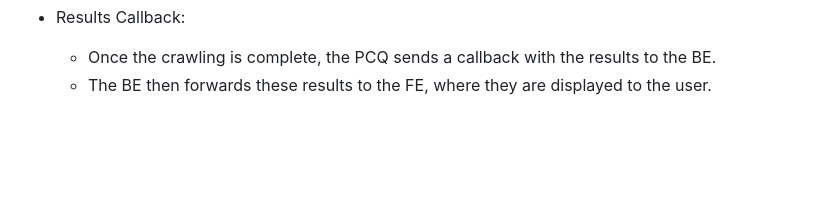
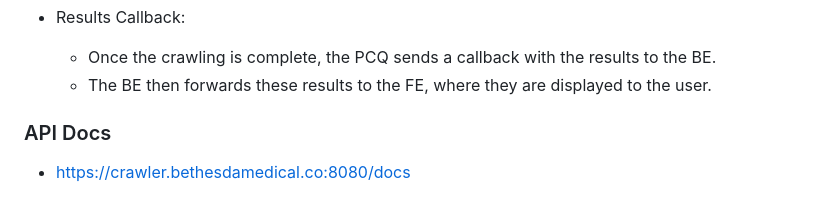
Before and after one commit to mgmgpyaesonewin/web-crawler-assignment, a Markdown page: README.md, the part around the change. Drawn GitHub-style; blank space fills up the shorter version.

```diff
--- a/README.md
+++ b/README.md
@@ -172,3 +172,7 @@ The Thing Architecture in this context refers to a system designed for web crawl
 - Results Callback:
   - Once the crawling is complete, the PCQ sends a callback with the results to the BE.
   - The BE then forwards these results to the FE, where they are displayed to the user.
+
+
+### API Docs
+- https://crawler.bethesdamedical.co:8080/docs
```
